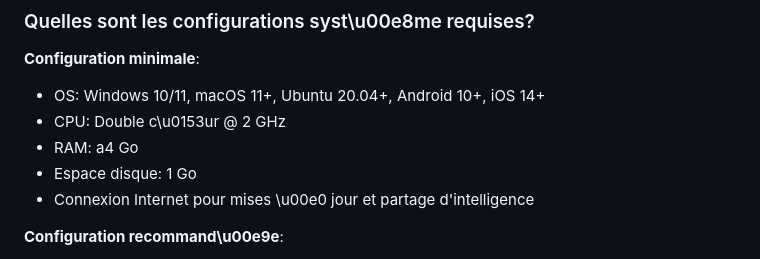
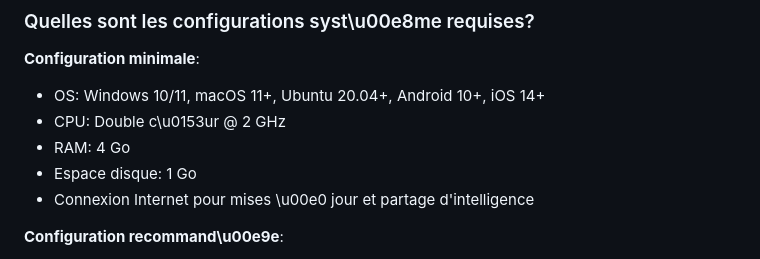
Before and after one commit to servais1983/projet-andromede, a Markdown page: docs/FAQ.md, the part around the change. Drawn GitHub-style.

Commit message:
Correction d'une erreur typographique (4 Go)

```diff
--- a/docs/FAQ.md
+++ b/docs/FAQ.md
@@ -42,7 +42,7 @@ Nous avons con\u00e7u nos syst\u00e8mes d'IA pour fonctionner principalement en
 **Configuration minimale**:
 - OS: Windows 10/11, macOS 11+, Ubuntu 20.04+, Android 10+, iOS 14+
 - CPU: Double c\u0153ur @ 2 GHz
-- RAM: a4 Go
+- RAM: 4 Go
 - Espace disque: 1 Go
 - Connexion Internet pour mises \u00e0 jour et partage d'intelligence
 
```
